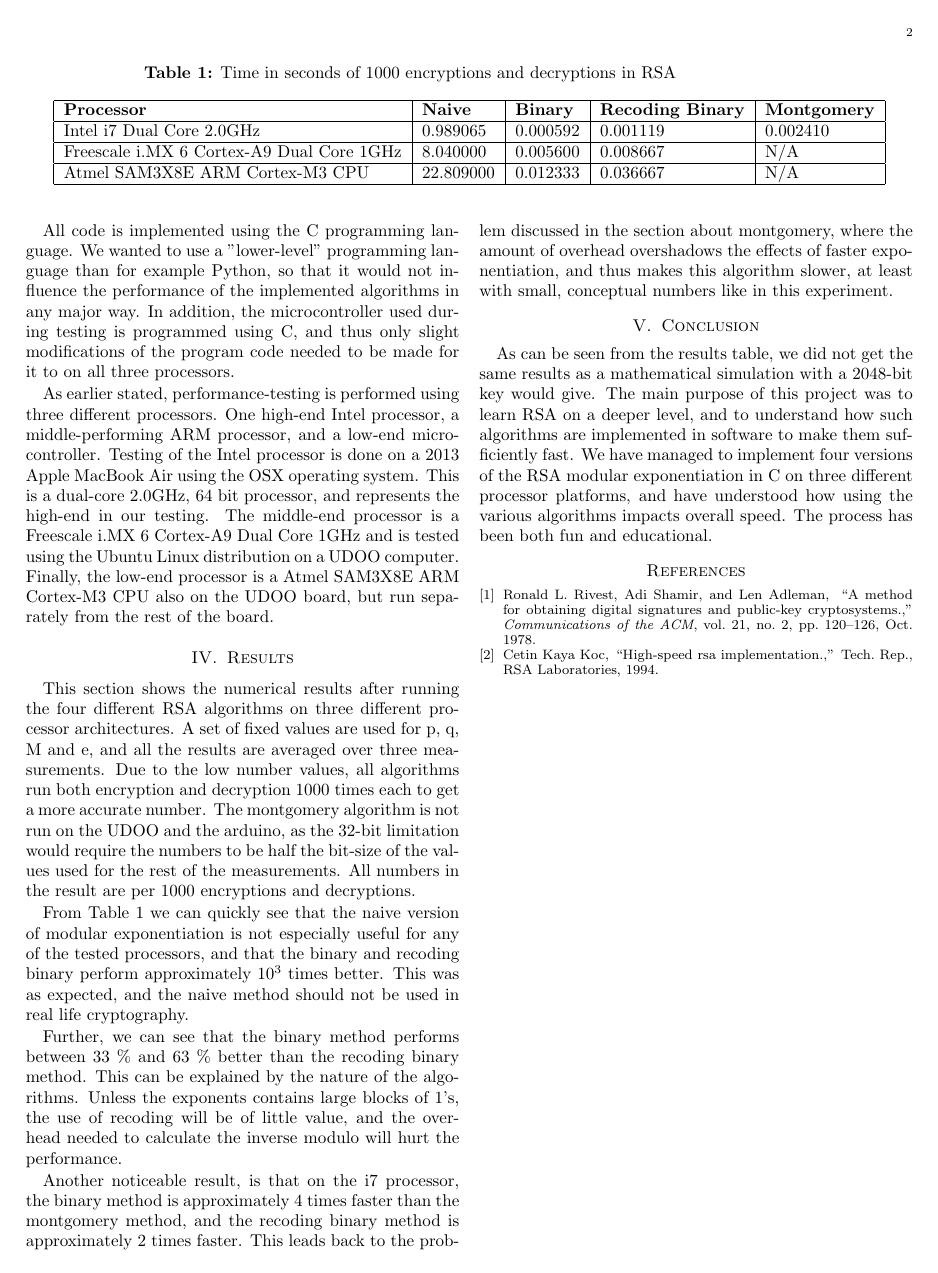
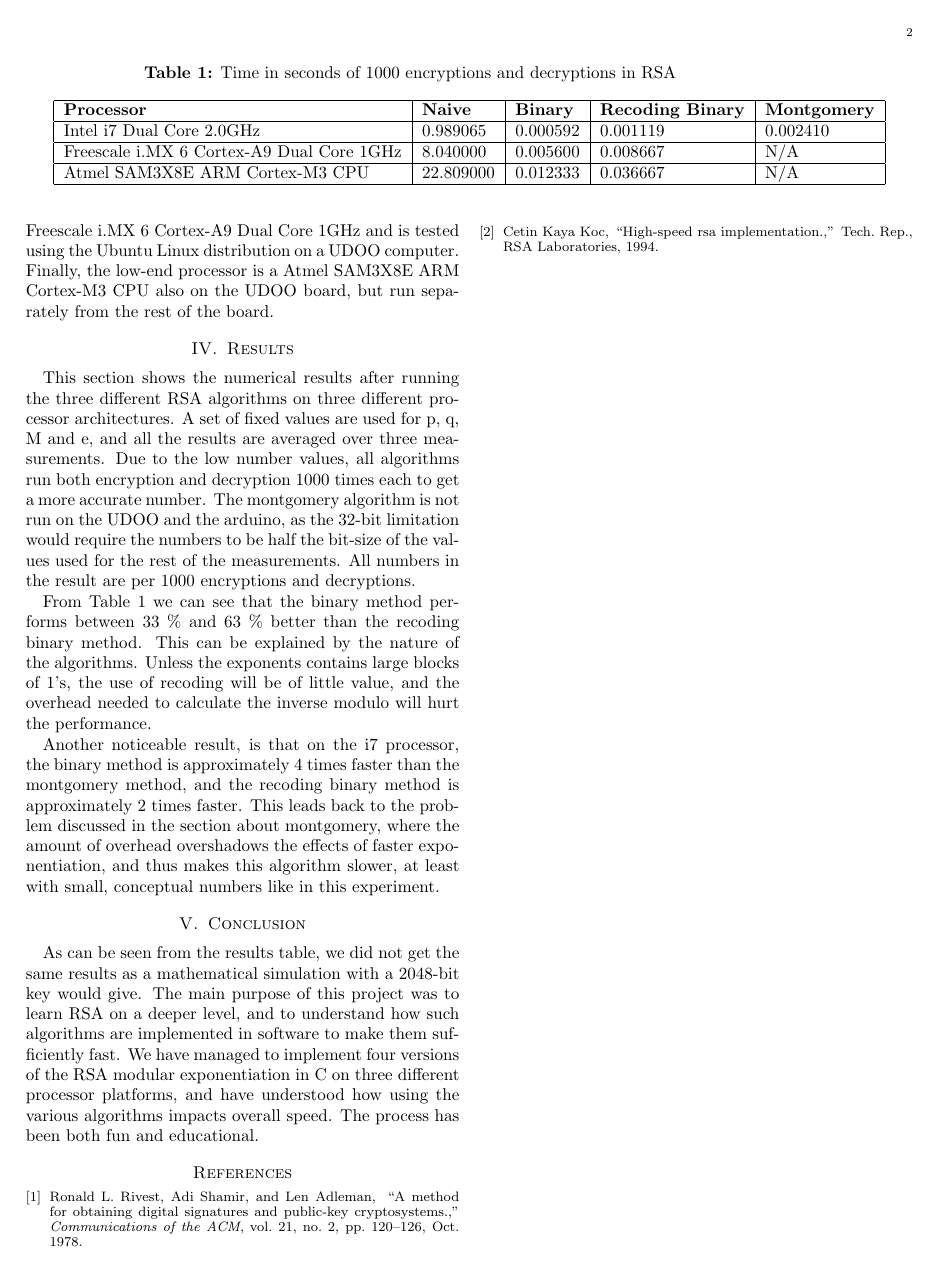
Before and after one commit to kinejohnsrud/RSA-mod-pow, a LaTeX paper (Paper/paper.tex): page 2 of 2. Compiled offline with pdfLaTeX.

Commit message:
Remove traces of naive method

```diff
--- a/Paper/paper.tex
+++ b/Paper/paper.tex
@@ -73,11 +70,11 @@ All code is implemented using the C programming language.  We wanted to use a "l
 As earlier stated, performance-testing is performed using three different processors. One high-end Intel processor, a middle-performing ARM processor, and a low-end microcontroller. Testing of the Intel processor is done on a 2013 Apple MacBook Air using the OSX operating system. This is a dual-core 2.0GHz, 64 bit processor, and represents the high-end in our testing. The middle-end processor is a Freescale i.MX 6 Cortex-A9 Dual Core 1GHz and is tested using the Ubuntu Linux distribution on a UDOO computer. Finally, the low-end processor is a Atmel SAM3X8E ARM Cortex-M3 CPU also on the UDOO board, but run separately from the rest of the board.
 
 \section{Results}
-This section shows the numerical results after running the four different RSA algorithms on three different processor architectures. A set of fixed values are used for p, q, M and e, and all the results are averaged over three measurements. Due to the low number values, all algorithms run both encryption and decryption 1000 times each to get a more accurate number. The montgomery algorithm is not run on the UDOO and the arduino, as the 32-bit limitation would require the numbers to be half the bit-size of the values used for the rest of the measurements. All numbers in the result are per 1000 encryptions and decryptions.
+This section shows the numerical results after running the three different RSA algorithms on three different processor architectures. A set of fixed values are used for p, q, M and e, and all the results are averaged over three measurements. Due to the low number values, all algorithms run both encryption and decryption 1000 times each to get a more accurate number. The montgomery algorithm is not run on the UDOO and the arduino, as the 32-bit limitation would require the numbers to be half the bit-size of the values used for the rest of the measurements. All numbers in the result are per 1000 encryptions and decryptions.
 
-From Table~1 we can quickly see that the naive version of modular exponentiation is not especially useful for any of the tested processors, and that the binary and recoding binary perform approximately $10^3$ times better. This was as expected, and the naive method should not be used in real life cryptography.
 
-Further, we can see that the binary method performs between 33 \% and 63 \% better than the recoding binary method. This can be explained by the nature of the algorithms. Unless the exponents contains large blocks of 1’s, the use of recoding will be of little value, and the overhead needed to calculate the inverse modulo will hurt the performance.
+
+From Table~1 we can see that the binary method performs between 33 \% and 63 \% better than the recoding binary method. This can be explained by the nature of the algorithms. Unless the exponents contains large blocks of 1’s, the use of recoding will be of little value, and the overhead needed to calculate the inverse modulo will hurt the performance.
 
 Another noticeable result, is that on the i7 processor, the binary method is approximately 4 times faster than the montgomery method, and the recoding binary method is approximately 2 times faster. This leads back to the problem discussed in the section about montgomery, where the amount of overhead overshadows the effects of faster exponentiation, and thus makes this algorithm slower, at least with small, conceptual numbers like in this experiment.
 
```
Also changed, not shown: Paper/paper.tex (9 more changed lines).
